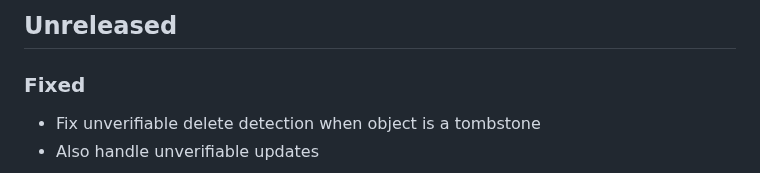
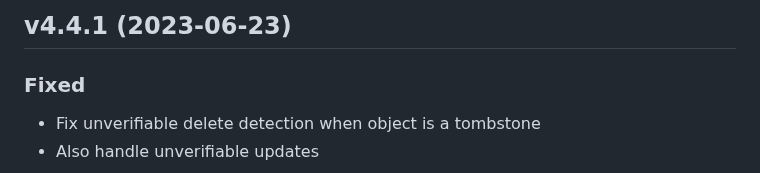
Before and after one commit to immers-space/activitypub-express, a Markdown page: CHANGELOG.md, the part around the change. GitHub-like rendering.

Commit message:
version changelog

```diff
--- a/CHANGELOG.md
+++ b/CHANGELOG.md
@@ -1,4 +1,4 @@
-## Unreleased
+## v4.4.1 (2023-06-23)
 
 ### Fixed
 * Fix unverifiable delete detection when object is a tombstone
```
